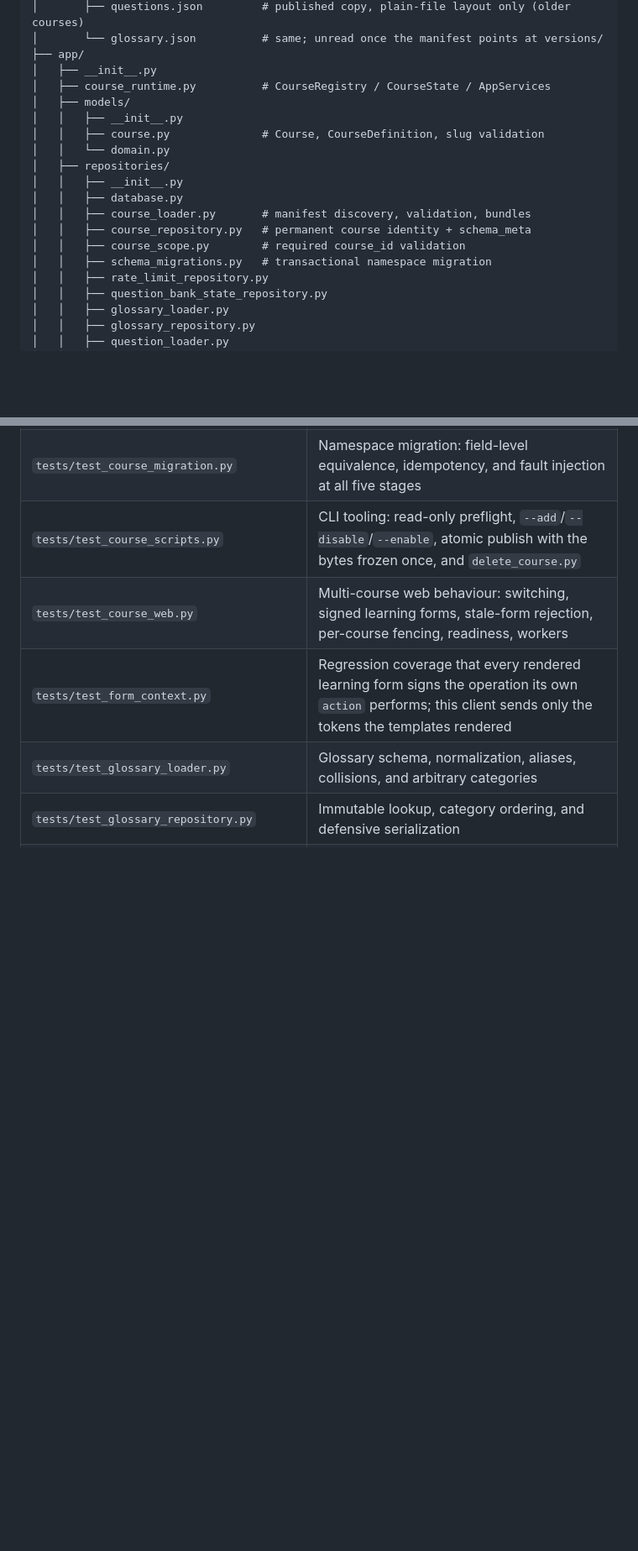
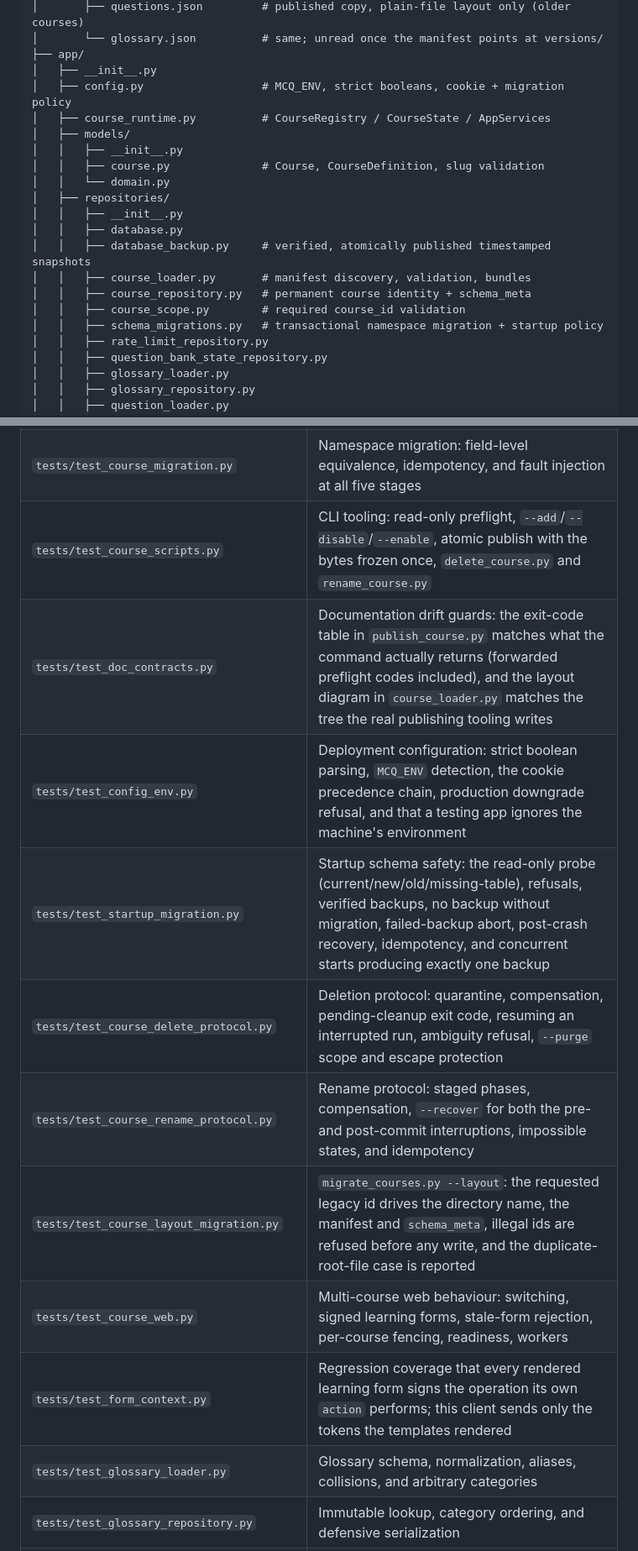
Before and after one commit to BestDownLoader365/Classroom-multiple-choice-study-assistant, a Markdown page: docs/ARCHITECTURE.md, 2 parts joined by grey strips. Shown at 84% size. Drawn GitHub-style; blank space fills up the shorter version.

```diff
--- a/docs/ARCHITECTURE.md
+++ b/docs/ARCHITECTURE.md
@@ -145,6 +145,7 @@ MCQ_Template/
 │       └── glossary.json          # same; unread once the manifest points at versions/
 ├── app/
 │   ├── __init__.py
+│   ├── config.py                  # MCQ_ENV, strict booleans, cookie + migration policy
 │   ├── course_runtime.py          # CourseRegistry / CourseState / AppServices
 │   ├── models/
 │   │   ├── __init__.py
@@ -153,10 +154,11 @@ MCQ_Template/
 │   ├── repositories/
 │   │   ├── __init__.py
 │   │   ├── database.py
+│   │   ├── database_backup.py     # verified, atomically published timestamped snapshots
 │   │   ├── course_loader.py       # manifest discovery, validation, bundles
 │   │   ├── course_repository.py   # permanent course identity + schema_meta
 │   │   ├── course_scope.py        # required course_id validation
-│   │   ├── schema_migrations.py   # transactional namespace migration
+│   │   ├── schema_migrations.py   # transactional namespace migration + startup policy
 │   │   ├── rate_limit_repository.py
 │   │   ├── question_bank_state_repository.py
 │   │   ├── glossary_loader.py
@@ -1395,7 +1415,13 @@ Two rules keep request-level tests honest. First, a `POST` must carry the signed
 | `tests/test_course_loader.py` | Manifest discovery, validation, bundle loading, and the worker registry |
 | `tests/test_course_isolation.py` | Behavioural namespace separation: two courses reusing the same local question/chapter/source IDs never observe, clear or advance each other's state |
 | `tests/test_course_migration.py` | Namespace migration: field-level equivalence, idempotency, and fault injection at all five stages |
-| `tests/test_course_scripts.py` | CLI tooling: read-only preflight, `--add`/`--disable`/`--enable`, atomic publish with the bytes frozen once, and `delete_course.py` |
+| `tests/test_course_scripts.py` | CLI tooling: read-only preflight, `--add`/`--disable`/`--enable`, atomic publish with the bytes frozen once, `delete_course.py` and `rename_course.py` |
+| `tests/test_doc_contracts.py` | Documentation drift guards: the exit-code table in `publish_course.py` matches what the command actually returns (forwarded preflight codes included), and the layout diagram in `course_loader.py` matches the tree the real publishing tooling writes |
+| `tests/test_config_env.py` | Deployment configuration: strict boolean parsing, `MCQ_ENV` detection, the cookie precedence chain, production downgrade refusal, and that a testing app ignores the machine's environment |
+| `tests/test_startup_migration.py` | Startup schema safety: the read-only probe (current/new/old/missing-table), refusals, verified backups, no backup without migration, failed-backup abort, post-crash recovery, idempotency, and concurrent starts producing exactly one backup |
+| `tests/test_course_delete_protocol.py` | Deletion protocol: quarantine, compensation, pending-cleanup exit code, resuming an interrupted run, ambiguity refusal, `--purge` scope and escape protection |
+| `tests/test_course_rename_protocol.py` | Rename protocol: staged phases, compensation, `--recover` for both the pre- and post-commit interruptions, impossible states, and idempotency |
+| `tests/test_course_layout_migration.py` | `migrate_courses.py --layout`: the requested legacy id drives the directory name, the manifest and `schema_meta`, illegal ids are refused before any write, and the duplicate-root-file case is reported |
 | `tests/test_course_web.py` | Multi-course web behaviour: switching, signed learning forms, stale-form rejection, per-course fencing, readiness, workers |
 | `tests/test_form_context.py` | Regression coverage that every rendered learning form signs the operation its own `action` performs; this client sends only the tokens the templates rendered |
 | `tests/test_glossary_loader.py` | Glossary schema, normalization, aliases, collisions, and arbitrary categories |
```
Also changed, not shown: other parts of docs/ARCHITECTURE.md (+22 -4 lines), README.md (+4 -0 lines).
